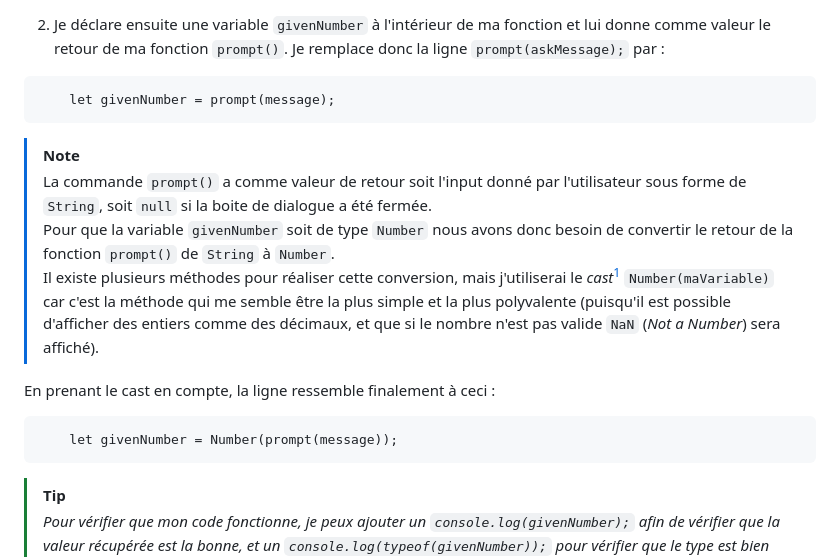
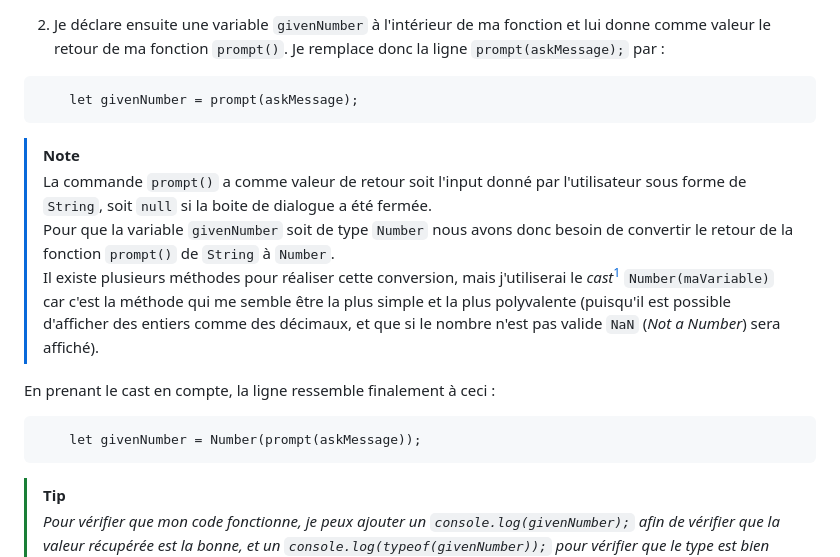
Before and after one commit to maevabrtl/02_Guess_a_number, a Markdown page: README.md, the part around one of its changes. Drawn GitHub-style.

````diff
--- a/README.md
+++ b/README.md
@@ -26,7 +26,7 @@ askNumber();
 ```
 2. Je déclare ensuite une variable `givenNumber` à l'intérieur de ma fonction et lui donne comme valeur le retour de ma fonction `prompt()`. Je remplace donc la ligne `prompt(askMessage);` par : <br>
 ```
-	let givenNumber = prompt(message);
+	let givenNumber = prompt(askMessage);
 ```
 > [!NOTE]
 > La commande `prompt()` a comme valeur de retour soit l'input donné par l'utilisateur sous forme de `String`, soit `null` si la boite de dialogue a été fermée.<br>
@@ -35,7 +35,7 @@ Il existe plusieurs méthodes pour réaliser cette conversion, mais j'utiliserai
 
 En prenant le cast en compte, la ligne ressemble finalement à ceci :
 ```
-	let givenNumber = Number(prompt(message));
+	let givenNumber = Number(prompt(askMessage));
 ```
 > [!TIP]
 > *Pour vérifier que mon code fonctionne, je peux ajouter un `console.log(givenNumber);` afin de vérifier que la valeur récupérée est la bonne, et un `console.log(typeof(givenNumber));` pour vérifier que le type est bien `Number`.*
````
Also changed, not shown: other parts of README.md (+1 -1 lines).
